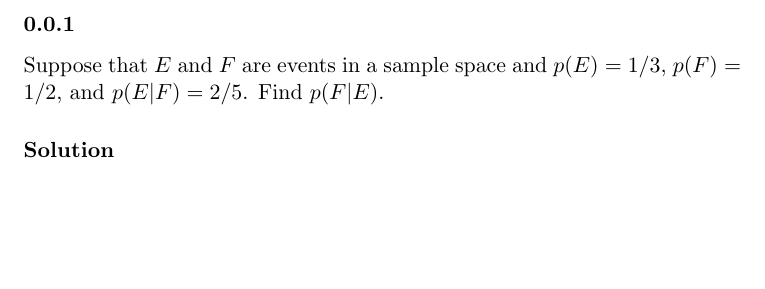
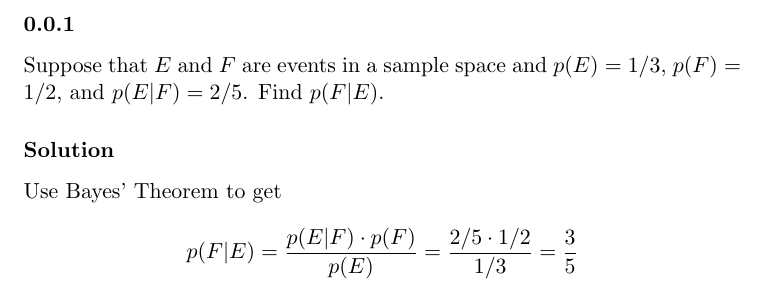
Before and after one commit to RagnarArdal/dim-ta-solutions, a LaTeX document (11/problems/7.3.1.tex): part of the page, cut so that both start at the same text, the shorter picture padded with empty space. Compiled offline with pdfLaTeX.

Commit message:
Update 7.3.1.tex

```diff
--- a/11/problems/7.3.1.tex
+++ b/11/problems/7.3.1.tex
@@ -7,5 +7,9 @@ Suppose that $E$ and $F$ are events in a sample space and $p(E) = 1/3$, $p(F) =
 
 \solution
 
+Use Bayes' Theorem to get
+
+\[ p(F|E) = \frac{p(E|F)\cdot p(F)}{p(E)} = \frac{2/5 \cdot 1/2}{1/3} = \frac{3}{5} \]
+
 
 \end{document}
```
